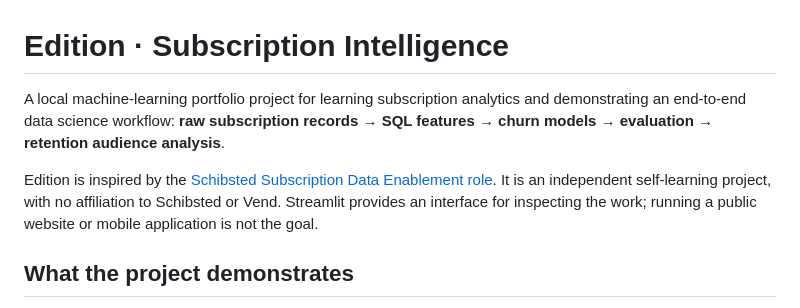
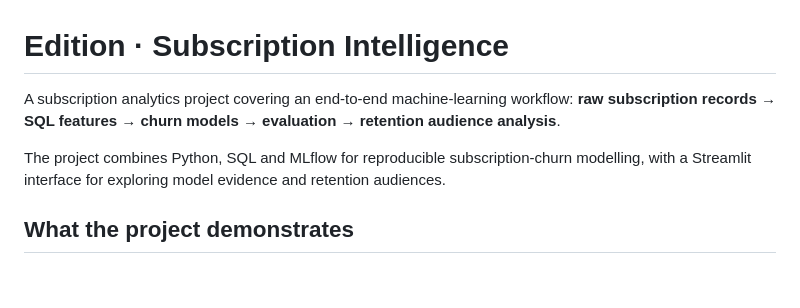
Before and after one commit to cheop-byeon/edition-subscription-intelligence, a Markdown page: README.md, the part around the change. Rendered like a GitHub page; blank space fills up the shorter version.

Commit message:
Refine README introduction for public repository

```diff
--- a/README.md
+++ b/README.md
@@ -1,8 +1,8 @@
 # Edition · Subscription Intelligence
 
-A local machine-learning portfolio project for learning subscription analytics and demonstrating an end-to-end data science workflow: **raw subscription records → SQL features → churn models → evaluation → retention audience analysis**.
+A subscription analytics project covering an end-to-end machine-learning workflow: **raw subscription records → SQL features → churn models → evaluation → retention audience analysis**.
 
-Edition is inspired by the [Schibsted Subscription Data Enablement role](https://schibsted.teamtailor.com/jobs/8549625-data-scientist-subscription-data-enablement). It is an independent self-learning project, with no affiliation to Schibsted or Vend. Streamlit provides an interface for inspecting the work; running a public website or mobile application is not the goal.
+The project combines Python, SQL and MLflow for reproducible subscription-churn modelling, with a Streamlit interface for exploring model evidence and retention audiences.
 
 ## What the project demonstrates
 
```
